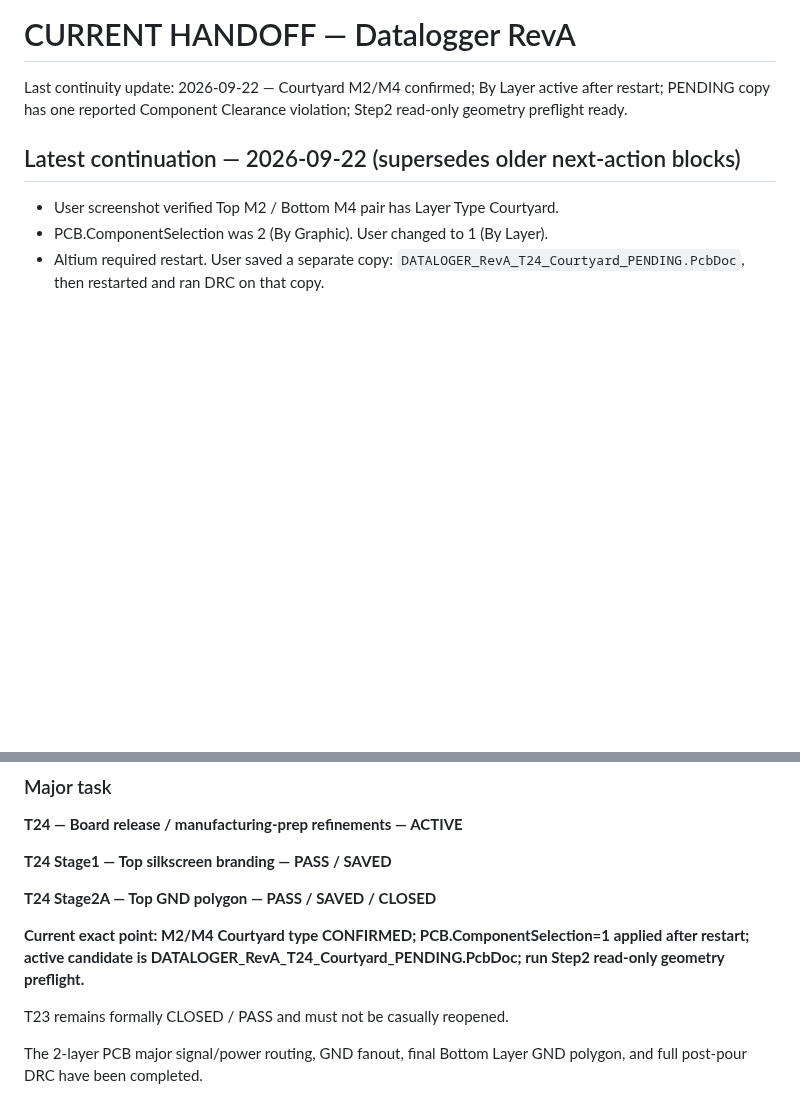
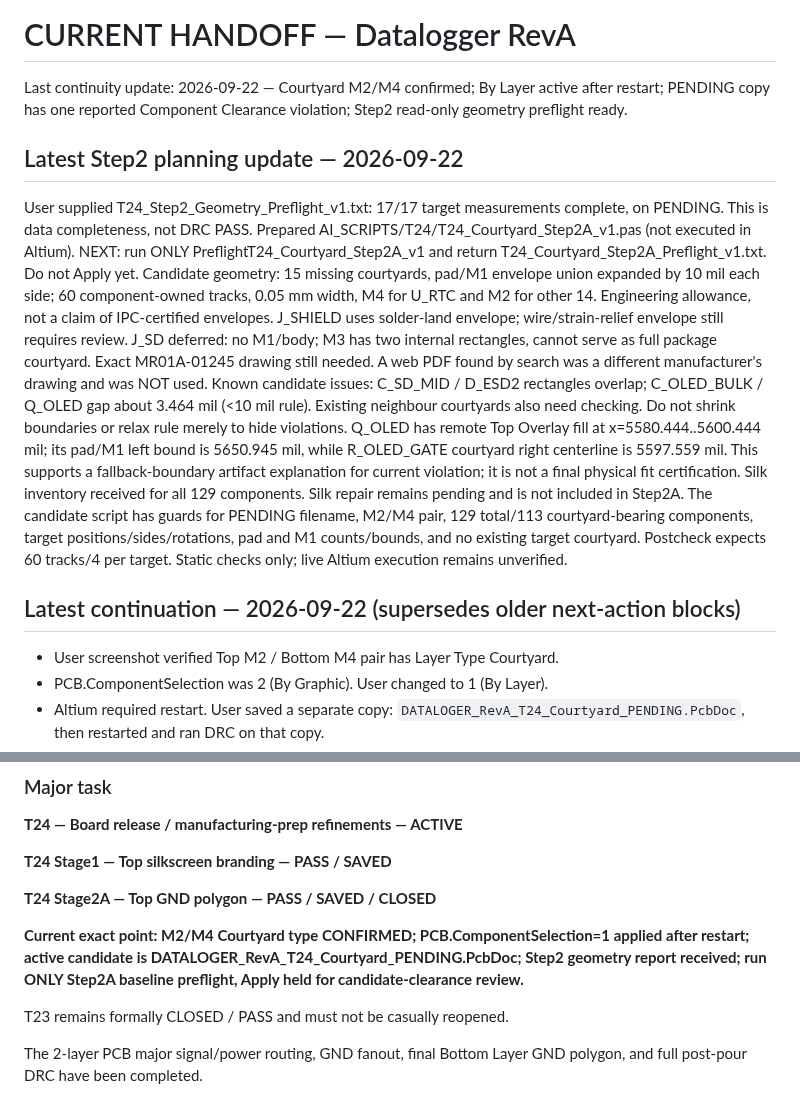
Before and after one commit to mohammadhpp/Datalogger-RevA, a Markdown page: AI_CONTINUITY/CURRENT_HANDOFF.md, 2 parts joined by grey strips. Rendered like a GitHub page; blank space fills up the shorter version.

Commit message:
Record Step2 geometry findings, candidate overlap risks and preflight-only gate

```diff
--- a/AI_CONTINUITY/CURRENT_HANDOFF.md
+++ b/AI_CONTINUITY/CURRENT_HANDOFF.md
@@ -2,6 +2,18 @@
 
 Last continuity update: 2026-09-22 — Courtyard M2/M4 confirmed; By Layer active after restart; PENDING copy has one reported Component Clearance violation; Step2 read-only geometry preflight ready.
 
+
+## Latest Step2 planning update — 2026-09-22
+User supplied T24_Step2_Geometry_Preflight_v1.txt: 17/17 target measurements complete, on PENDING. This is data completeness, not DRC PASS.
+Prepared AI_SCRIPTS/T24/T24_Courtyard_Step2A_v1.pas (not executed in Altium).
+NEXT: run ONLY PreflightT24_Courtyard_Step2A_v1 and return T24_Courtyard_Step2A_Preflight_v1.txt. Do not Apply yet.
+Candidate geometry: 15 missing courtyards, pad/M1 envelope union expanded by 10 mil each side; 60 component-owned tracks, 0.05 mm width, M4 for U_RTC and M2 for other 14. Engineering allowance, not a claim of IPC-certified envelopes.
+J_SHIELD uses solder-land envelope; wire/strain-relief envelope still requires review.
+J_SD deferred: no M1/body; M3 has two internal rectangles, cannot serve as full package courtyard. Exact MR01A-01245 drawing still needed. A web PDF found by search was a different manufacturer's drawing and was NOT used.
+Known candidate issues: C_SD_MID / D_ESD2 rectangles overlap; C_OLED_BULK / Q_OLED gap about 3.464 mil (<10 mil rule). Existing neighbour courtyards also need checking. Do not shrink boundaries or relax rule merely to hide violations.
+Q_OLED has remote Top Overlay fill at x=5580.444..5600.444 mil; its pad/M1 left bound is 5650.945 mil, while R_OLED_GATE courtyard right centerline is 5597.559 mil. This supports a fallback-boundary artifact explanation for current violation; it is not a final physical fit certification.
+Silk inventory received for all 129 components. Silk repair remains pending and is not included in Step2A.
+The candidate script has guards for PENDING filename, M2/M4 pair, 129 total/113 courtyard-bearing components, target positions/sides/rotations, pad and M1 counts/bounds, and no existing target courtyard. Postcheck expects 60 tracks/4 per target. Static checks only; live Altium execution remains unverified.
 
 ## Latest continuation — 2026-09-22 (supersedes older next-action blocks)
 
@@ -58,7 +70,7 @@ Latest verified post-pour checkpoint:
 
 **T24 Stage2A — Top GND polygon — PASS / SAVED / CLOSED**
 
-**Current exact point: M2/M4 Courtyard type CONFIRMED; PCB.ComponentSelection=1 applied after restart; active candidate is DATALOGER_RevA_T24_Courtyard_PENDING.PcbDoc; run Step2 read-only geometry preflight.**
+**Current exact point: M2/M4 Courtyard type CONFIRMED; PCB.ComponentSelection=1 applied after restart; active candidate is DATALOGER_RevA_T24_Courtyard_PENDING.PcbDoc; Step2 geometry report received; run ONLY Step2A baseline preflight, Apply held for candidate-clearance review.**
 
 T23 remains formally CLOSED / PASS and must not be casually reopened.
 
```
